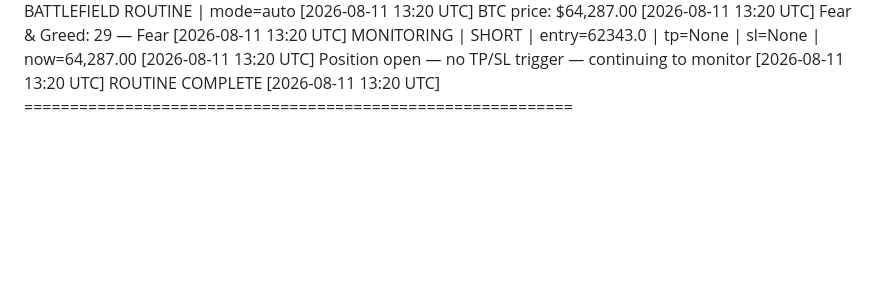
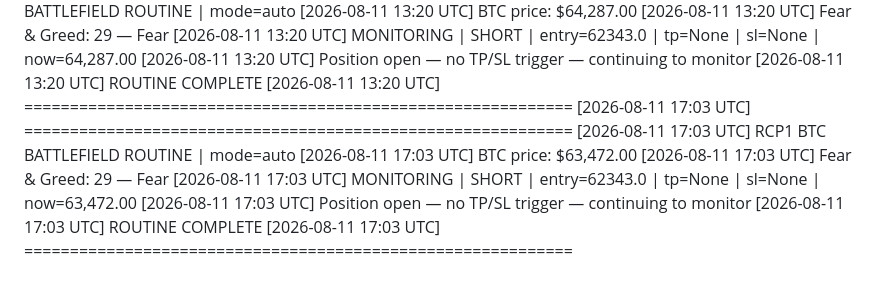
Before and after one commit to workarounds81/reyvvip, a Markdown page: trading/trade_log.md, the part around the change. Rendered like a GitHub page; blank space fills up the shorter version.

Commit message:
chore(bot): update position state & trade log [skip ci]

```diff
--- a/trading/trade_log.md
+++ b/trading/trade_log.md
@@ -2308,3 +2308,11 @@ Bot: `kuETUfIT` | Exchange: Hyperliquid Perpetuals | Pair: BTC/USDC | Leverage:
 [2026-08-11 13:20 UTC] Position open — no TP/SL trigger — continuing to monitor
 [2026-08-11 13:20 UTC] ROUTINE COMPLETE
 [2026-08-11 13:20 UTC] ============================================================
+[2026-08-11 17:03 UTC] ============================================================
+[2026-08-11 17:03 UTC] RCP1 BTC BATTLEFIELD ROUTINE | mode=auto
+[2026-08-11 17:03 UTC] BTC price: $63,472.00
+[2026-08-11 17:03 UTC] Fear & Greed: 29 — Fear
+[2026-08-11 17:03 UTC] MONITORING | SHORT | entry=62343.0 | tp=None | sl=None | now=63,472.00
+[2026-08-11 17:03 UTC] Position open — no TP/SL trigger — continuing to monitor
+[2026-08-11 17:03 UTC] ROUTINE COMPLETE
+[2026-08-11 17:03 UTC] ============================================================
```
